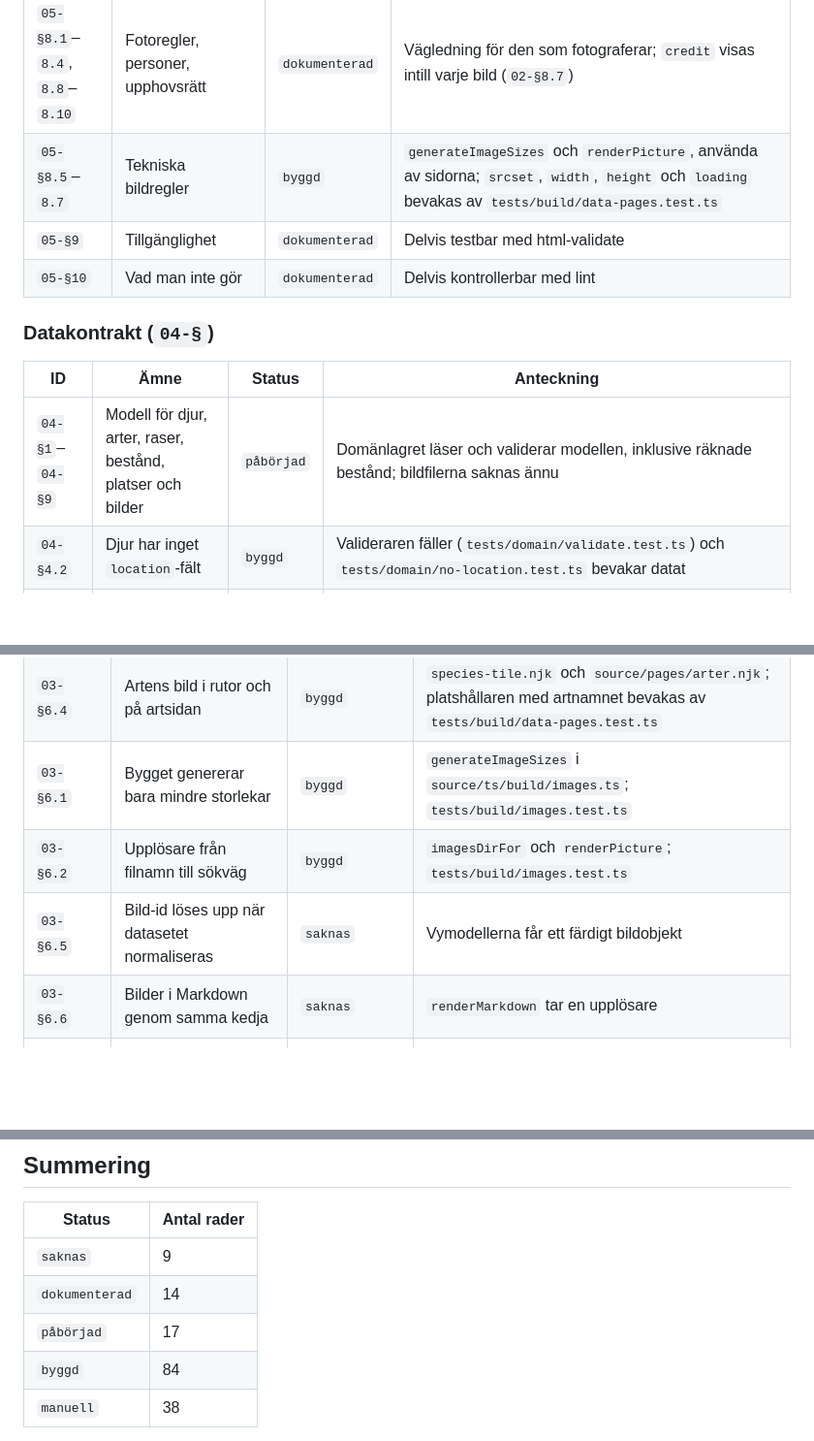
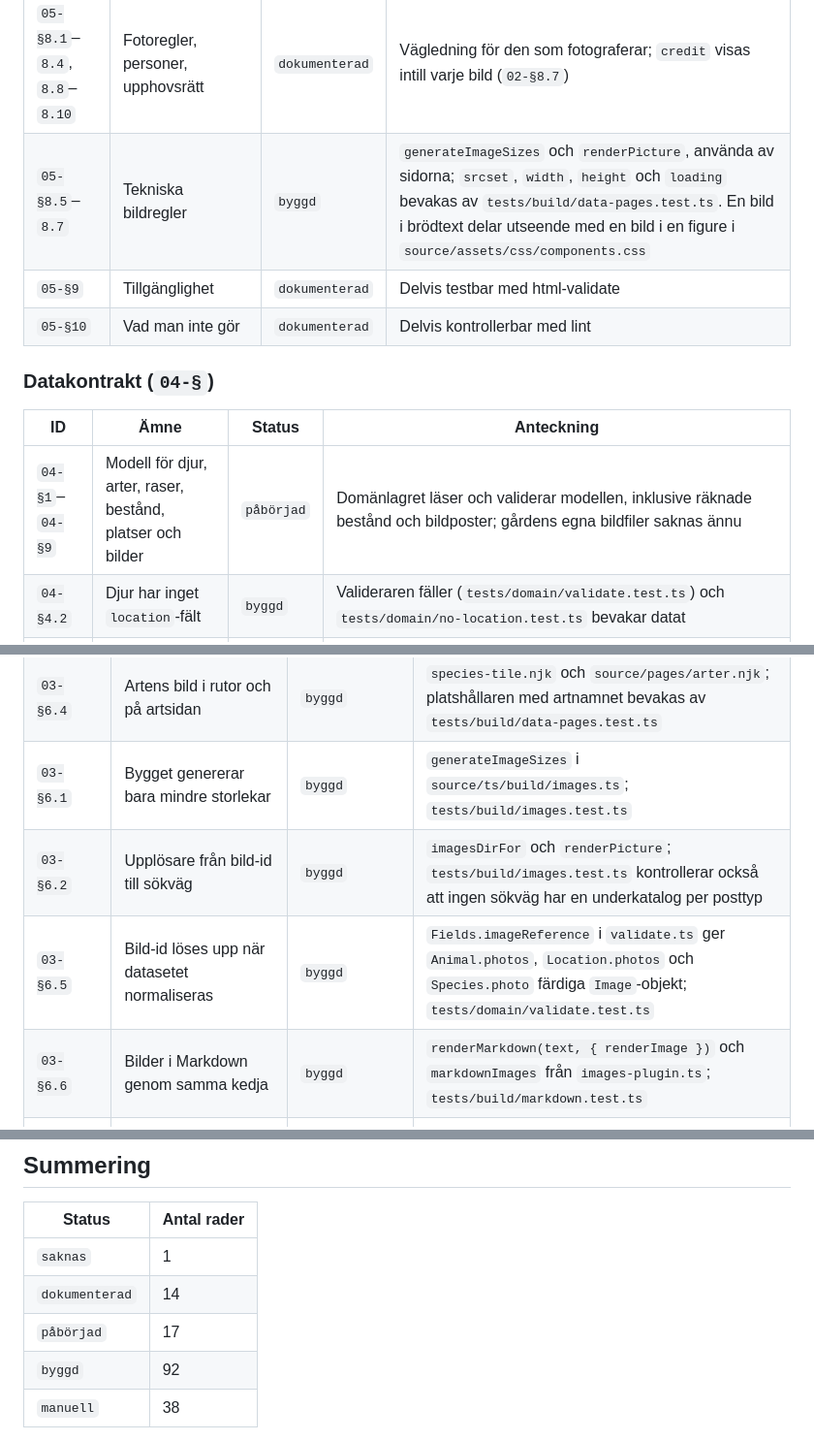
Before and after one commit to stattared4h/stattared4h, a Markdown page: docs/99-sparbarhet/index.md, 3 parts joined by grey strips. Shown at 97% size. Drawn GitHub-style; blank space fills up the shorter version.

```diff
--- a/docs/99-sparbarhet/index.md
+++ b/docs/99-sparbarhet/index.md
@@ -163,7 +164,7 @@ Kraven är sajtens beställning. Allt annat i matrisen finns för att uppfylla d
 | `05-§7.7`–`7.8` | Fokusmarkering, rörelse | `påbörjad` | I `base.css`; inget test |
 | `05-§7.10` | Filstruktur för CSS | `påbörjad` | Fyra filer, laddade i ordning av `source/layouts/base.njk`; `utilities.css` skapas vid behov; inget test |
 | `05-§8.1`–`8.4`, `8.8`–`8.10` | Fotoregler, personer, upphovsrätt | `dokumenterad` | Vägledning för den som fotograferar; `credit` visas intill varje bild (`02-§8.7`) |
-| `05-§8.5`–`8.7` | Tekniska bildregler | `byggd` | `generateImageSizes` och `renderPicture`, använda av sidorna; `srcset`, `width`, `height` och `loading` bevakas av `tests/build/data-pages.test.ts` |
+| `05-§8.5`–`8.7` | Tekniska bildregler | `byggd` | `generateImageSizes` och `renderPicture`, använda av sidorna; `srcset`, `width`, `height` och `loading` bevakas av `tests/build/data-pages.test.ts`. En bild i brödtext delar utseende med en bild i en figure i `source/assets/css/components.css` |
 | `05-§9` | Tillgänglighet | `dokumenterad` | Delvis testbar med html-validate |
 | `05-§10` | Vad man inte gör | `dokumenterad` | Delvis kontrollerbar med lint |
 
@@ -171,7 +172,7 @@ Kraven är sajtens beställning. Allt annat i matrisen finns för att uppfylla d
 
 | ID | Ämne | Status | Anteckning |
 | --- | --- | --- | --- |
-| `04-§1`–`04-§9` | Modell för djur, arter, raser, bestånd, platser och bilder | `påbörjad` | Domänlagret läser och validerar modellen, inklusive räknade bestånd; bildfilerna saknas ännu |
+| `04-§1`–`04-§9` | Modell för djur, arter, raser, bestånd, platser och bilder | `påbörjad` | Domänlagret läser och validerar modellen, inklusive räknade bestånd och bildposter; gårdens egna bildfiler saknas ännu |
 | `04-§4.2` | Djur har inget `location`-fält | `byggd` | Valideraren fäller (`tests/domain/validate.test.ts`) och `tests/domain/no-location.test.ts` bevakar datat |
 | `04-§8` | Härledda vyer | `byggd` | `source/ts/domain/derive.ts` matar vymodellerna i `source/ts/build/pages.ts`; `tests/domain/derive.test.ts` och `tests/build/pages.test.ts`. Djursidan påstår aldrig var individen står (`04-§8.2`): `tests/build/data-pages.test.ts` kräver att ordet `location` inte finns på någon sida |
 | `04-§10` | Validering | `byggd` | `source/ts/domain/validate.ts`; `tests/domain/validate.test.ts`. Bildkontrollen (`04-§10.7`) prövas med handbyggda WebP-filer i `tests/domain/webp.test.ts` tills `source/images-qa/` finns |
@@ -206,9 +207,9 @@ Kraven är sajtens beställning. Allt annat i matrisen finns för att uppfylla d
 | `03-§7` | Redigering | `dokumenterad` | Process |
 | `03-§6.4` | Artens bild i rutor och på artsidan | `byggd` | `species-tile.njk` och `source/pages/arter.njk`; platshållaren med artnamnet bevakas av `tests/build/data-pages.test.ts` |
 | `03-§6.1` | Bygget genererar bara mindre storlekar | `byggd` | `generateImageSizes` i `source/ts/build/images.ts`; `tests/build/images.test.ts` |
-| `03-§6.2` | Upplösare från filnamn till sökväg | `byggd` | `imagesDirFor` och `renderPicture`; `tests/build/images.test.ts` |
-| `03-§6.5` | Bild-id löses upp när datasetet normaliseras | `saknas` | Vymodellerna får ett färdigt bildobjekt |
-| `03-§6.6` | Bilder i Markdown genom samma kedja | `saknas` | `renderMarkdown` tar en upplösare |
+| `03-§6.2` | Upplösare från bild-id till sökväg | `byggd` | `imagesDirFor` och `renderPicture`; `tests/build/images.test.ts` kontrollerar också att ingen sökväg har en underkatalog per posttyp |
+| `03-§6.5` | Bild-id löses upp när datasetet normaliseras | `byggd` | `Fields.imageReference` i `validate.ts` ger `Animal.photos`, `Location.photos` och `Species.photo` färdiga `Image`-objekt; `tests/domain/validate.test.ts` |
+| `03-§6.6` | Bilder i Markdown genom samma kedja | `byggd` | `renderMarkdown(text, { renderImage })` och `markdownImages` från `images-plugin.ts`; `tests/build/markdown.test.ts` |
 | `03-§6.3` | `width`, `height`, `loading`, `fetchpriority` | `byggd` | `renderPicture` med `eager` för sidans första bild; `tests/build/data-pages.test.ts` kräver `fetchpriority="high"` på porträttet och `loading="lazy"` på nästa bild |
 | `03-§8.1` | `npm run build` | `byggd` | `eleventy` med `eleventy.config.js`; byggtesterna kör samma bygge till en tillfällig katalog |
 | `03-§8.2`–`8.4` | Test, lint och CI | `påbörjad` | `npm test`, `npm run lint` och CI kör dem (`02-§9.7`); valideringen körs av bygget först när datat kopplas in |
@@ -238,10 +239,10 @@ Två sorters dokument har medvetet inga `§`-ID och står därför utanför matr
 
 | Status | Antal rader |
 | --- | --- |
-| `saknas` | 9 |
+| `saknas` | 1 |
 | `dokumenterad` | 14 |
 | `påbörjad` | 17 |
-| `byggd` | 84 |
+| `byggd` | 92 |
 | `manuell` | 38 |
 
 Summeringen räknar rader i tabellerna under *Läget nu* och uppdateras i fas 5 av processen i
```
Also changed, not shown: other parts of docs/99-sparbarhet/index.md (+14 -13 lines).
